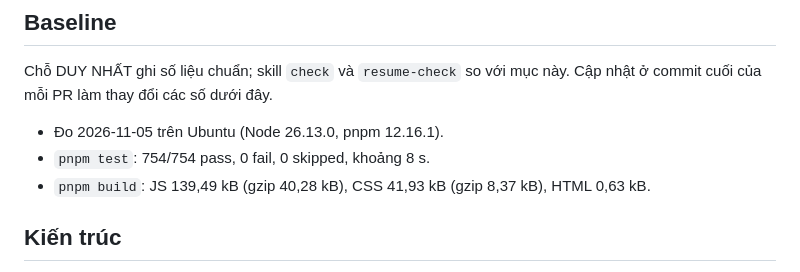
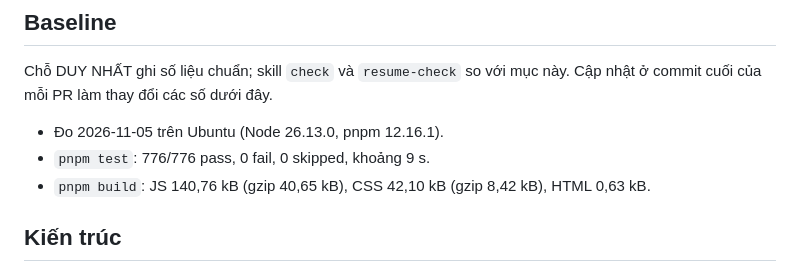
Before and after one commit to Nggvanchi/AlgoVision, a Markdown page: CLAUDE.md, the part around the change. Rendered like a GitHub page.

```diff
--- a/CLAUDE.md
+++ b/CLAUDE.md
@@ -19,8 +19,8 @@ Chỗ DUY NHẤT ghi số liệu chuẩn; skill `check` và `resume-check` so v
 Cập nhật ở commit cuối của mỗi PR làm thay đổi các số dưới đây.
 
 - Đo 2026-11-05 trên Ubuntu (Node 26.13.0, pnpm 12.16.1).
-- `pnpm test`: 754/754 pass, 0 fail, 0 skipped, khoảng 8 s.
-- `pnpm build`: JS 139,49 kB (gzip 40,28 kB), CSS 41,93 kB (gzip 8,37 kB), HTML 0,63 kB.
+- `pnpm test`: 776/776 pass, 0 fail, 0 skipped, khoảng 9 s.
+- `pnpm build`: JS 140,76 kB (gzip 40,65 kB), CSS 42,10 kB (gzip 8,42 kB), HTML 0,63 kB.
 
 ## Kiến trúc
 
```
Also changed, not shown: docs/backlog.md (+7 -6 lines).
